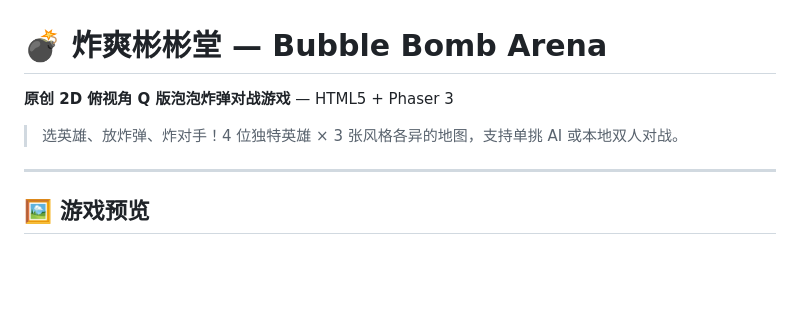
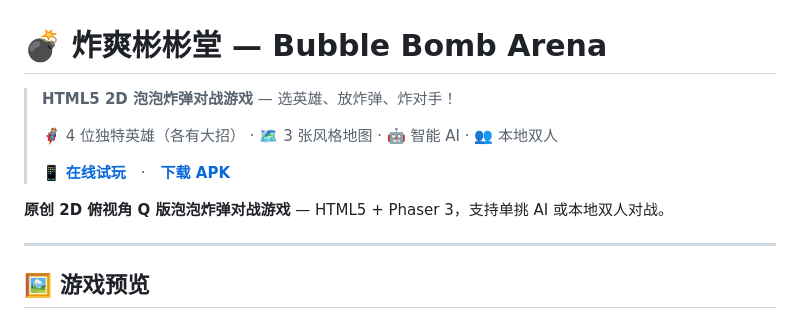
Before and after one commit to Spoonkeeper/bubble-bomb-arena, a Markdown page: README.md, the part around the change. Drawn GitHub-style; blank space fills up the shorter version.

Commit message:
docs: polish README with quick links and project overview

```diff
--- a/README.md
+++ b/README.md
@@ -1,8 +1,12 @@
 # 💣 炸爽彬彬堂 — Bubble Bomb Arena
 
-**原创 2D 俯视角 Q 版泡泡炸弹对战游戏** — HTML5 + Phaser 3
+> **HTML5 2D 泡泡炸弹对战游戏** — 选英雄、放炸弹、炸对手！
+>
+> 🦸 4 位独特英雄（各有大招） · 🗺️ 3 张风格地图 · 🤖 智能 AI · 👥 本地双人
+>
+> 📱 [**在线试玩**](https://spoonkeeper.github.io/bubble-bomb-arena/)　·　[**下载 APK**](https://github.com/Spoonkeeper/bubble-bomb-arena/releases/latest)
 
-> 选英雄、放炸弹、炸对手！4 位独特英雄 × 3 张风格各异的地图，支持单挑 AI 或本地双人对战。
+**原创 2D 俯视角 Q 版泡泡炸弹对战游戏** — HTML5 + Phaser 3，支持单挑 AI 或本地双人对战。
 
 ---
 
```
